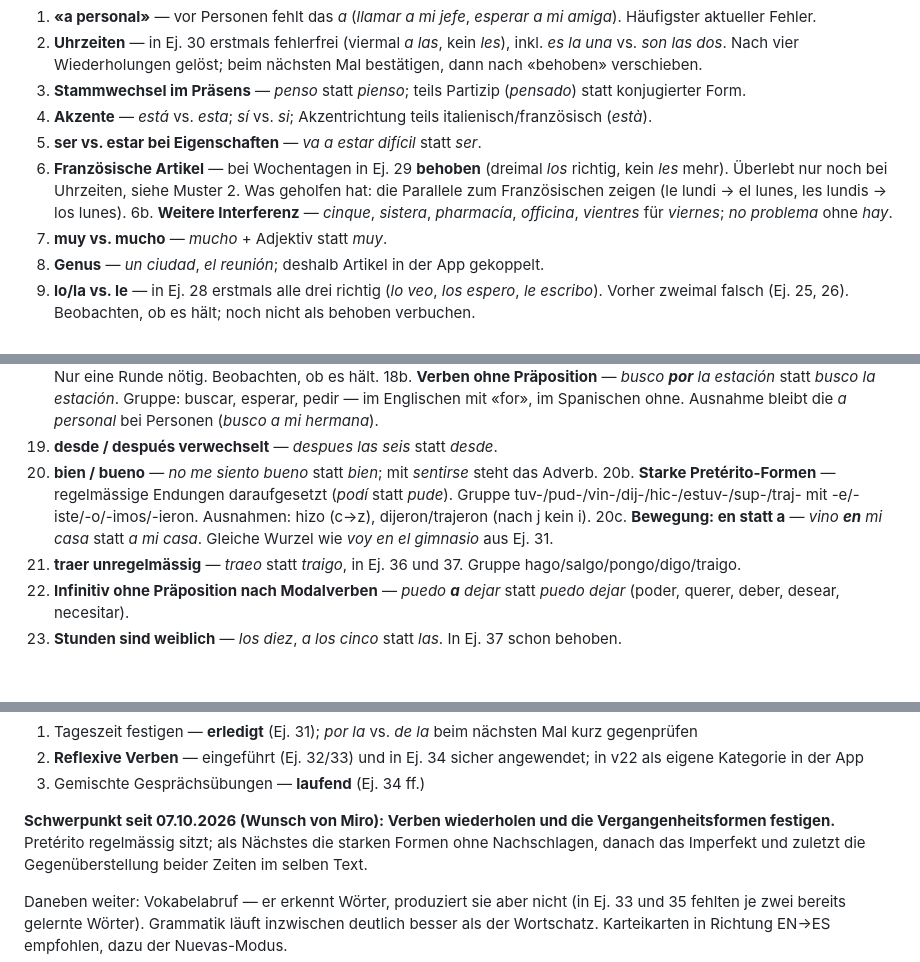
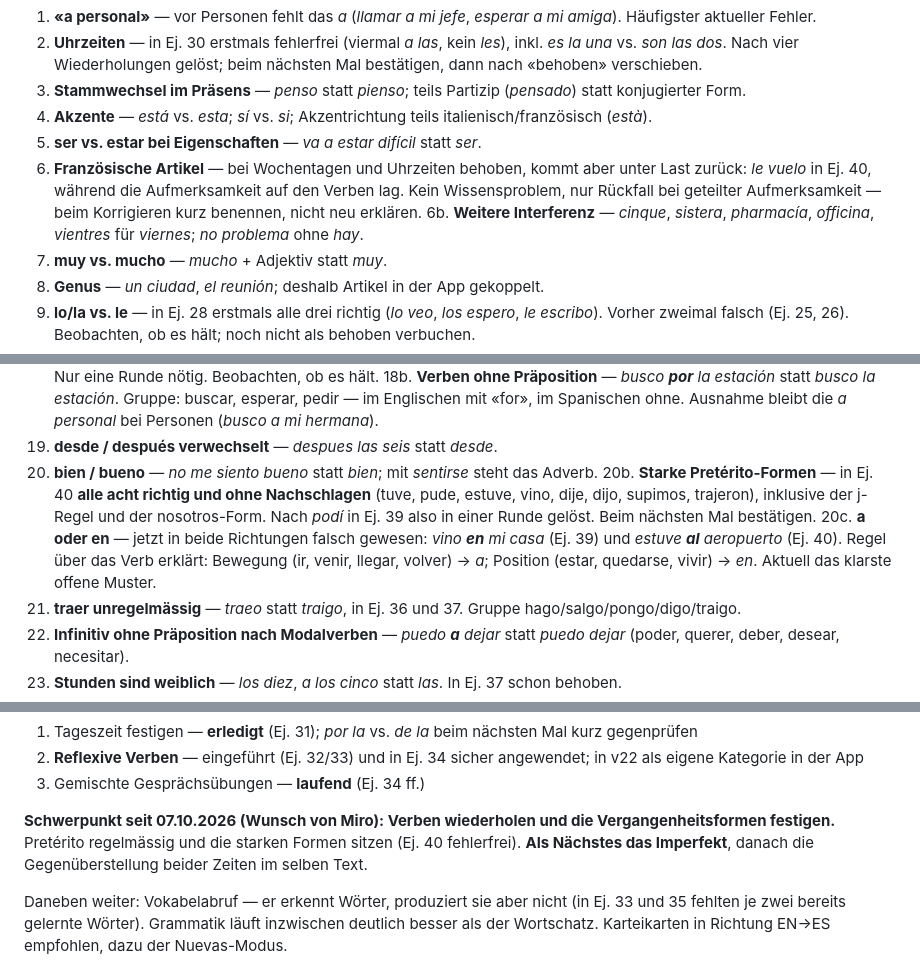
Before and after one commit to themyr97/claude-spanish-appo, a Markdown page: LERNSTAND.md, 3 parts joined by grey strips. Rendered like a GitHub page; blank space fills up the shorter version.

Commit message:
Lernstand: Ej. 40 — starke Formen geloest, a/en als Hauptmuster

```diff
--- a/LERNSTAND.md
+++ b/LERNSTAND.md
@@ -66,10 +66,10 @@ Diese bei Korrekturen gezielt beachten:
 4. **Akzente** — *está* vs. *esta*; *sí* vs. *si*; Akzentrichtung teils
    italienisch/französisch (*està*).
 5. **ser vs. estar bei Eigenschaften** — *va a estar difícil* statt *ser*.
-6. **Französische Artikel** — bei Wochentagen in Ej. 29 **behoben**
-   (dreimal *los* richtig, kein *les* mehr). Überlebt nur noch bei
-   Uhrzeiten, siehe Muster 2. Was geholfen hat: die Parallele zum
-   Französischen zeigen (le lundi → el lunes, les lundis → los lunes).
+6. **Französische Artikel** — bei Wochentagen und Uhrzeiten behoben, kommt
+   aber unter Last zurück: *le vuelo* in Ej. 40, während die Aufmerksamkeit
+   auf den Verben lag. Kein Wissensproblem, nur Rückfall bei geteilter
+   Aufmerksamkeit — beim Korrigieren kurz benennen, nicht neu erklären.
 6b. **Weitere Interferenz** — *cinque*, *sistera*, *pharmacía*, *officina*,
    *vientres* für *viernes*; *no problema* ohne *hay*.
 7. **muy vs. mucho** — *mucho* + Adjektiv statt *muy*.
@@ -109,12 +109,14 @@ Diese bei Korrekturen gezielt beachten:
 19. **desde / después verwechselt** — *despues las seis* statt *desde*.
 20. **bien / bueno** — *no me siento bueno* statt *bien*; mit *sentirse*
    steht das Adverb.
-20b. **Starke Pretérito-Formen** — regelmässige Endungen daraufgesetzt
-   (*podí* statt *pude*). Gruppe tuv-/pud-/vin-/dij-/hic-/estuv-/sup-/traj-
-   mit -e/-iste/-o/-imos/-ieron. Ausnahmen: hizo (c→z), dijeron/trajeron
-   (nach j kein i).
-20c. **Bewegung: en statt a** — *vino **en** mi casa* statt *a mi casa*.
-   Gleiche Wurzel wie *voy en el gimnasio* aus Ej. 31.
+20b. **Starke Pretérito-Formen** — in Ej. 40 **alle acht richtig und ohne
+   Nachschlagen** (tuve, pude, estuve, vino, dije, dijo, supimos, trajeron),
+   inklusive der j-Regel und der nosotros-Form. Nach *podí* in Ej. 39 also
+   in einer Runde gelöst. Beim nächsten Mal bestätigen.
+20c. **a oder en** — jetzt in beide Richtungen falsch gewesen: *vino **en**
+   mi casa* (Ej. 39) und *estuve **al** aeropuerto* (Ej. 40). Regel über das
+   Verb erklärt: Bewegung (ir, venir, llegar, volver) → *a*; Position
+   (estar, quedarse, vivir) → *en*. Aktuell das klarste offene Muster.
 21. **traer unregelmässig** — *traeo* statt *traigo*, in Ej. 36 und 37.
    Gruppe hago/salgo/pongo/digo/traigo.
 22. **Infinitiv ohne Präposition nach Modalverben** — *puedo **a** dejar*
@@ -205,8 +207,8 @@ Von Miro am 19.09.2026 gewünschte Reihenfolge:
 3. Gemischte Gesprächsübungen — **laufend** (Ej. 34 ff.)
 
 **Schwerpunkt seit 07.10.2026 (Wunsch von Miro): Verben wiederholen und die
-Vergangenheitsformen festigen.** Pretérito regelmässig sitzt; als Nächstes die
-starken Formen ohne Nachschlagen, danach das Imperfekt und zuletzt die
+Vergangenheitsformen festigen.** Pretérito regelmässig und die starken Formen
+sitzen (Ej. 40 fehlerfrei). **Als Nächstes das Imperfekt**, danach die
 Gegenüberstellung beider Zeiten im selben Text.
 
 Daneben weiter: Vokabelabruf — er erkennt Wörter, produziert sie aber
```
